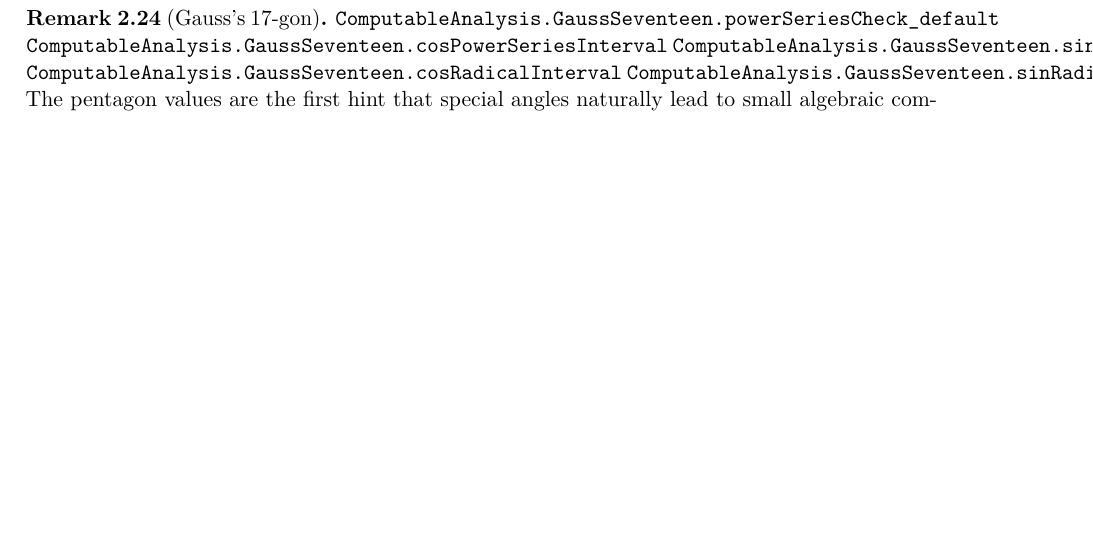
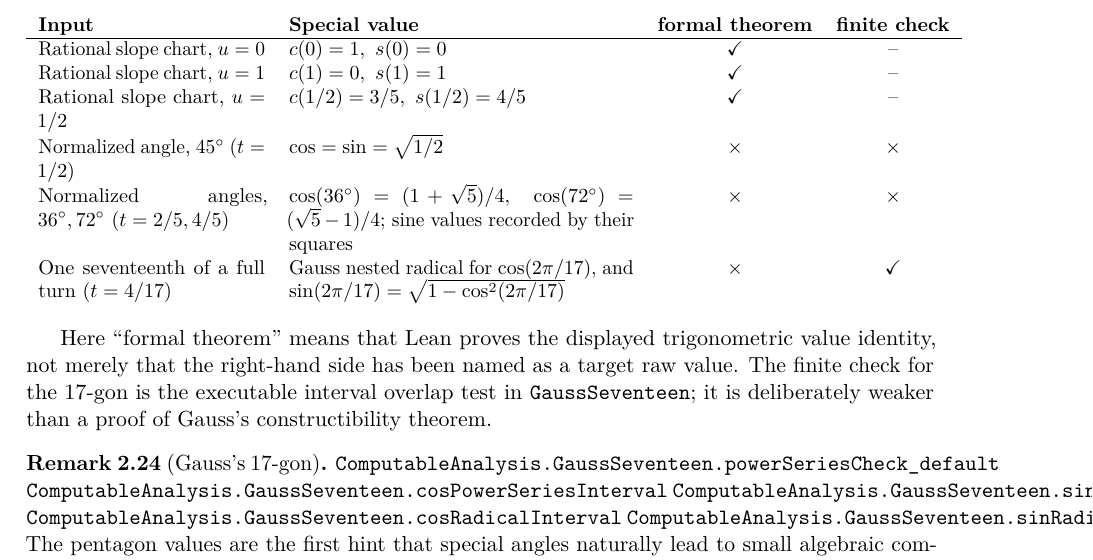
Before and after one commit to liuyao12/computable-analysis, a LaTeX thesis (blueprint/src/web.tex, which reads blueprint/src/02-rational-circle-trigonometry.tex): part of page 22 of 45, cut at the place of the change, the shorter picture padded with empty space. Compiled offline with pdfLaTeX.

Commit message:
Add trigonometric special values status table

```diff
--- a/blueprint/src/02-rational-circle-trigonometry.tex
+++ b/blueprint/src/02-rational-circle-trigonometry.tex
@@ -656,6 +656,42 @@ nested square-root formulas for the two sine values are postponed until the
 raw-real square-root operation is available.
 \end{definition}
 
+\begin{center}
+\small
+\begin{tabular}{p{0.25\textwidth}p{0.38\textwidth}cc}
+\textbf{Input} & \textbf{Special value} &
+\textbf{formal theorem} & \textbf{finite check}\\
+\hline
+Rational slope chart, \(u=0\) &
+\(c(0)=1,\ s(0)=0\) &
+\(\checkmark\) & --\\
+Rational slope chart, \(u=1\) &
+\(c(1)=0,\ s(1)=1\) &
+\(\checkmark\) & --\\
+Rational slope chart, \(u=1/2\) &
+\(c(1/2)=3/5,\ s(1/2)=4/5\) &
+\(\checkmark\) & --\\
+Normalized angle, \(45^\circ\) (\(t=1/2\)) &
+\(\cos=\sin=\sqrt{1/2}\) &
+\(\times\) & \(\times\)\\
+Normalized angles, \(36^\circ,72^\circ\) (\(t=2/5,4/5\)) &
+\(\cos(36^\circ)=(1+\sqrt5)/4,\quad
+  \cos(72^\circ)=(\sqrt5-1)/4\);
+  sine values recorded by their squares &
+\(\times\) & \(\times\)\\
+One seventeenth of a full turn (\(t=4/17\)) &
+Gauss nested radical for \(\cos(2\pi/17)\), and
+\(\sin(2\pi/17)=\sqrt{1-\cos^2(2\pi/17)}\) &
+\(\times\) & \(\checkmark\)\\
+\end{tabular}
+\end{center}
+
+Here ``formal theorem'' means that Lean proves the displayed trigonometric
+value identity, not merely that the right-hand side has been named as a target
+raw value.  The finite check for the \(17\)-gon is the executable interval
+overlap test in \code{GaussSeventeen}; it is deliberately weaker than a proof
+of Gauss's constructibility theorem.
+
 \begin{remark}[Gauss's 17-gon]
 \lean{ComputableAnalysis.GaussSeventeen.powerSeriesCheck_default}
 \lean{ComputableAnalysis.GaussSeventeen.cosPowerSeriesInterval}
```
